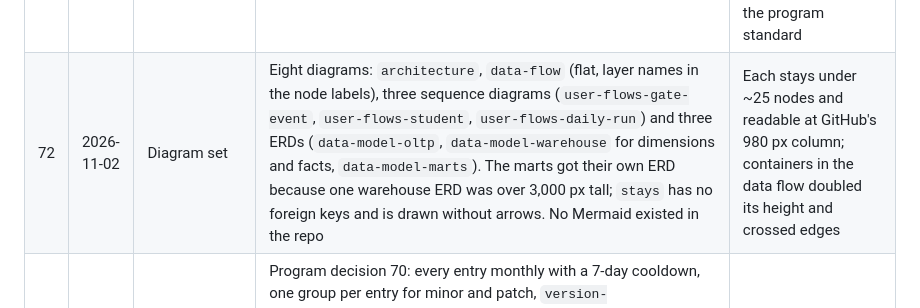
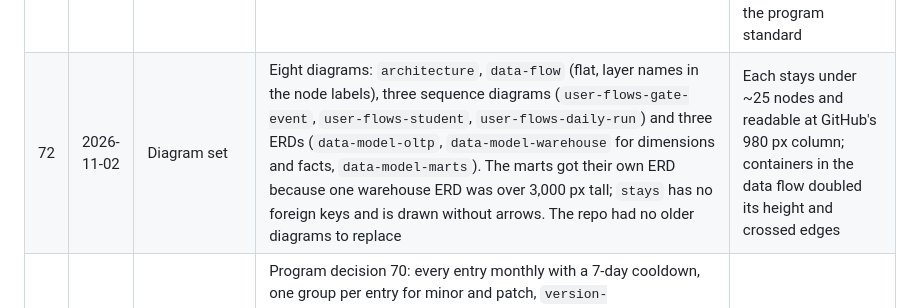
Before and after one commit to emanuel-luis/undb-campus-parking, a Markdown page: docs/DECISIONS.md, the part around the change. Drawn GitHub-style.

```diff
--- a/docs/DECISIONS.md
+++ b/docs/DECISIONS.md
@@ -76,5 +76,5 @@ this repository.
 | 69 | 2026-10-28 | Backend mode and keys in Docker | compose sets `PARKING_ENV=prod` and the in-network database URL and paths, overriding `.env`; `make demo` (target `demo-env`) adds each missing `PARKING_*_API_KEY` to `.env` with `secrets.token_urlsafe(32)`, never printing it, and the generator receives the ingest and admin values through compose interpolation instead of duplicate lines | The demo exercises the production checks (three distinct, non-placeholder keys); one copy of each key, local to the checkout |
 | 70 | 2026-10-28 | nginx and the smoke test | nginx proxies `/api/` with keep-alive and `/api/v1/live/` with the WebSocket upgrade and a 1 h read timeout, plus `/healthz`; `/assets/` caches for a year, everything else (index.html, SPA fallback) is `no-cache`; nginx resolves `api` through Docker's DNS (`resolver 127.0.0.11 valid=10s`, `proxy_pass` on a variable), so a recreated api container is found again, and one-offs use `compose run --no-deps`; `make demo` starts the worker only after its one-off `worker --once daily`, so the scheduler's own daily and warehouse runs never race it. CSP: `default-src 'self'`, `script-src 'self'` (no inline scripts), `style-src 'self'` and `style-src-elem 'self'` (stylesheets and style elements from the origin only), `style-src-attr 'unsafe-inline'` because ECharts' HTML tooltip sets `style` attributes through innerHTML (its richText mode drops the series markers and the formatted layout), `font-src 'self' data:` because Vite inlines the smallest font subsets into the CSS as data URIs (found in a local browser run: they were blocked), and `connect-src` adding `ws://` and `wss://` on the request's host and port. `scripts/smoke.py` uses the standard library only (a hand-written RFC 6455 handshake for the socket) and waits up to 180 s for a succeeded warehouse run, because the scheduler may have one queued when it starts | The smoke runs on a bare CI runner without syncing a Python environment; a queued incremental run must not fail it |
 | 71 | 2026-11-02 | D2 version and engine | D2 v0.9.0 (Linux binary, sha256 checked by `make d2-install`), ELK layout, light theme 0 and dark theme 200 from `docs/diagrams/_style.d2`, `--scale 1`, run under `env -i`; SVGs committed as `-text` and rendered only through WSL or CI; CI job `diagrams` runs `make diagrams-check` and uploads the SVGs | Same pinned version and flags as the other portfolio repos, so the committed bytes equal what CI renders; ELK is bundled and free, TALA is excluded by the program standard |
-| 72 | 2026-11-02 | Diagram set | Eight diagrams: `architecture`, `data-flow` (flat, layer names in the node labels), three sequence diagrams (`user-flows-gate-event`, `user-flows-student`, `user-flows-daily-run`) and three ERDs (`data-model-oltp`, `data-model-warehouse` for dimensions and facts, `data-model-marts`). The marts got their own ERD because one warehouse ERD was over 3,000 px tall; `stays` has no foreign keys and is drawn without arrows. No Mermaid existed in the repo | Each stays under ~25 nodes and readable at GitHub's 980 px column; containers in the data flow doubled its height and crossed edges |
+| 72 | 2026-11-02 | Diagram set | Eight diagrams: `architecture`, `data-flow` (flat, layer names in the node labels), three sequence diagrams (`user-flows-gate-event`, `user-flows-student`, `user-flows-daily-run`) and three ERDs (`data-model-oltp`, `data-model-warehouse` for dimensions and facts, `data-model-marts`). The marts got their own ERD because one warehouse ERD was over 3,000 px tall; `stays` has no foreign keys and is drawn without arrows. The repo had no older diagrams to replace | Each stays under ~25 nodes and readable at GitHub's 980 px column; containers in the data flow doubled its height and crossed edges |
 | 73 | 2026-11-02 | Dependabot ignore rules | Program decision 70: every entry monthly with a 7-day cooldown, one group per entry for minor and patch, `version-update:semver-major` ignored for `*`. On top: TypeScript majors (openapi-typescript 7, rows 29 and 65); every update of `react`, `react-dom`, `react-native`, `react-native-*`, `@types/react`, `@types/react-dom`, and majors of `expo` and `jest-expo`, which move only with an Expo SDK upgrade; Python image minors (3.12 stays, patch and digest only); Node image majors (moved by hand with `.nvmrc`). Entries: github-actions `/`, uv `/backend` and `/generator`, npm `/` (the workspace root), docker `/backend` and `/generator` in one entry, docker `/apps/web` | Automerged updates never move a pinned toolchain; the Expo set breaks if one package moves alone |
```
Also changed, not shown: CLAUDE.md (+2 -2 lines).
